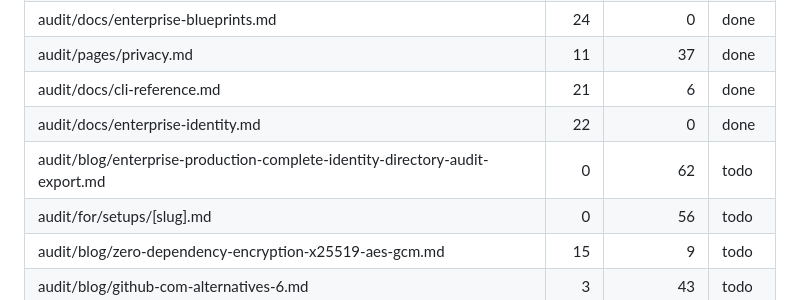
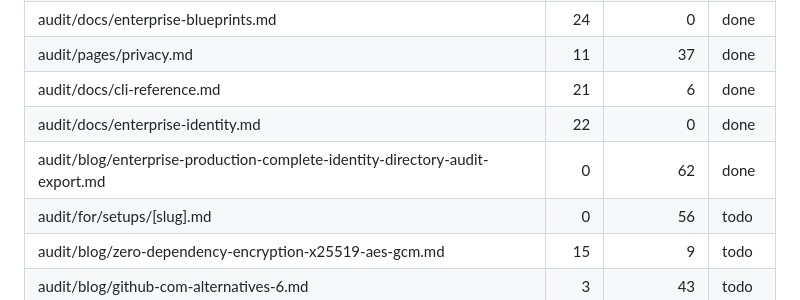
Before and after one commit to pilot-protocol/website, a Markdown page: audit/PROGRESS.md, the part around the change. GitHub-like rendering.

```diff
--- a/audit/PROGRESS.md
+++ b/audit/PROGRESS.md
@@ -28,7 +28,7 @@ Started 2026-07-10. Status: todo | in-progress | done | blocked.
 | audit/pages/privacy.md | 11 | 37 | done |
 | audit/docs/cli-reference.md | 21 | 6 | done |
 | audit/docs/enterprise-identity.md | 22 | 0 | done |
-| audit/blog/enterprise-production-complete-identity-directory-audit-export.md | 0 | 62 | todo |
+| audit/blog/enterprise-production-complete-identity-directory-audit-export.md | 0 | 62 | done |
 | audit/for/setups/[slug].md | 0 | 56 | todo |
 | audit/blog/zero-dependency-encryption-x25519-aes-gcm.md | 15 | 9 | todo |
 | audit/blog/github-com-alternatives-6.md | 3 | 43 | todo |
```
Also changed, not shown: audit/blog/enterprise-production-complete-identity-directory-audit-export.md (+3 -0 lines).
